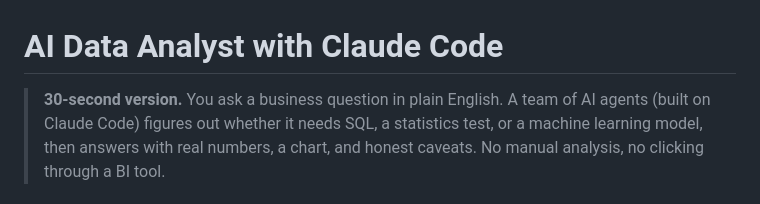
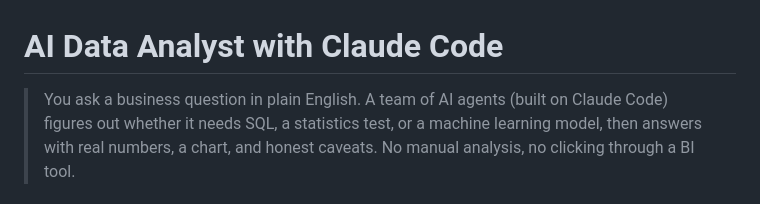
Before and after one commit to rithikahaha/AI-Data-Analyst-Claude-Code, a Markdown page: README.md, the part around the change. GitHub-like rendering.

Commit message:
Update README.md
Corrected formatting and removed unnecessary text.

```diff
--- a/README.md
+++ b/README.md
@@ -1,6 +1,6 @@
 # AI Data Analyst with Claude Code
 
-> **30-second version.** You ask a business question in plain English. A team
+> You ask a business question in plain English. A team
 > of AI agents (built on Claude Code) figures out whether it needs SQL, a
 > statistics test, or a machine learning model, then answers with real
 > numbers, a chart, and honest caveats. No manual analysis, no clicking
```
